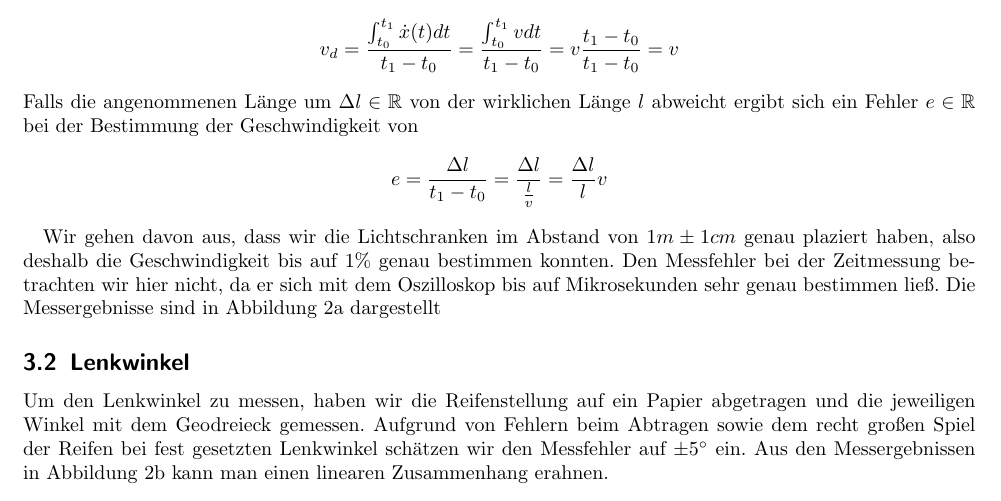
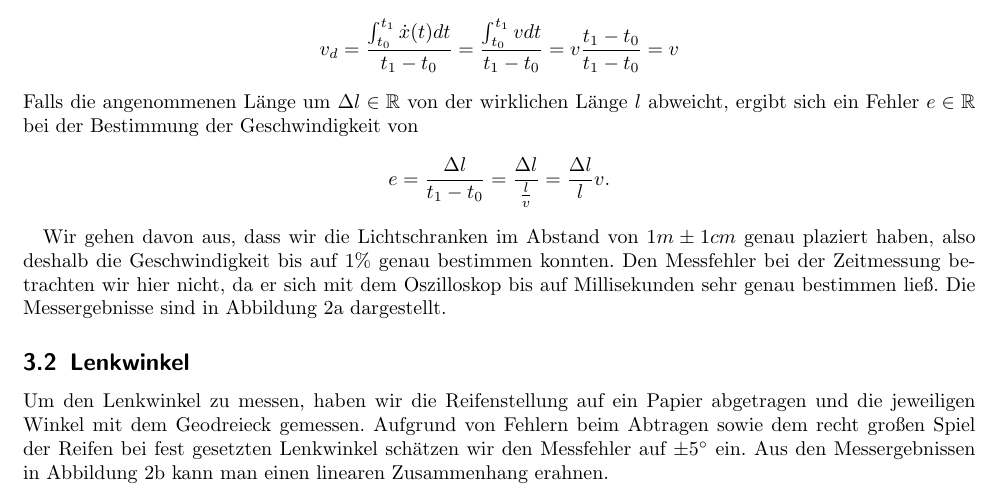
Before and after one commit to HeribertHechtersheim/autonomes_fahren, a LaTeX document (Aufgabe1/Aufgabe1_Gruppe04.tex, which reads Aufgabe1/Sections/Section3.tex): part of page 4 of 6, cut so that both start at the same text. Compiled offline with pdfLaTeX.

Commit message:
Mikro -> Milli, Punkt am Ende der Gleichung, da Satzende

```diff
--- a/Aufgabe1/Sections/Section3.tex
+++ b/Aufgabe1/Sections/Section3.tex
@@ -10,12 +10,12 @@ Wenn wir sicherstellen, dass das Auto zwischen den Schranken eine konstante Gesc
 \begin{equation*}
 v_d = \frac{\int_{t_0}^{t_1}{\dot x(t) dt}}{t_1-t_0} = \frac{\int_{t_0}^{t_1}{v dt}}{t_1-t_0}=v\frac{t_1-t_0}{t_1-t_0}=v
 \end{equation*}
-Falls die angenommenen Länge um $\Delta l\in\mathbb{R}$ von der wirklichen Länge $l$ abweicht ergibt sich ein Fehler $e\in \mathbb{R}$ bei der Bestimmung der Geschwindigkeit von
+Falls die angenommenen Länge um $\Delta l\in\mathbb{R}$ von der wirklichen Länge $l$ abweicht, ergibt sich ein Fehler $e\in \mathbb{R}$ bei der Bestimmung der Geschwindigkeit von
 \begin{equation*}
-	e = \frac{\Delta l}{t_1-t_0} = \frac{\Delta l}{\frac{l}{v}} = \frac{\Delta l}{l}v
+	e = \frac{\Delta l}{t_1-t_0} = \frac{\Delta l}{\frac{l}{v}} = \frac{\Delta l}{l}v.
 \end{equation*}
 
-Wir gehen davon aus, dass wir die Lichtschranken im Abstand von $1m\pm1cm$ genau plaziert haben, also deshalb die Geschwindigkeit bis auf $1\%$ genau bestimmen konnten. Den Messfehler bei der Zeitmessung betrachten wir hier nicht, da er sich mit dem Oszilloskop bis auf Mikrosekunden sehr genau bestimmen ließ. Die Messergebnisse sind in Abbildung~\ref{fig:motor_speed} dargestellt
+Wir gehen davon aus, dass wir die Lichtschranken im Abstand von $1m\pm1cm$ genau plaziert haben, also deshalb die Geschwindigkeit bis auf $1\%$ genau bestimmen konnten. Den Messfehler bei der Zeitmessung betrachten wir hier nicht, da er sich mit dem Oszilloskop bis auf Millisekunden sehr genau bestimmen ließ. Die Messergebnisse sind in Abbildung~\ref{fig:motor_speed} dargestellt.
 
 
 
```
